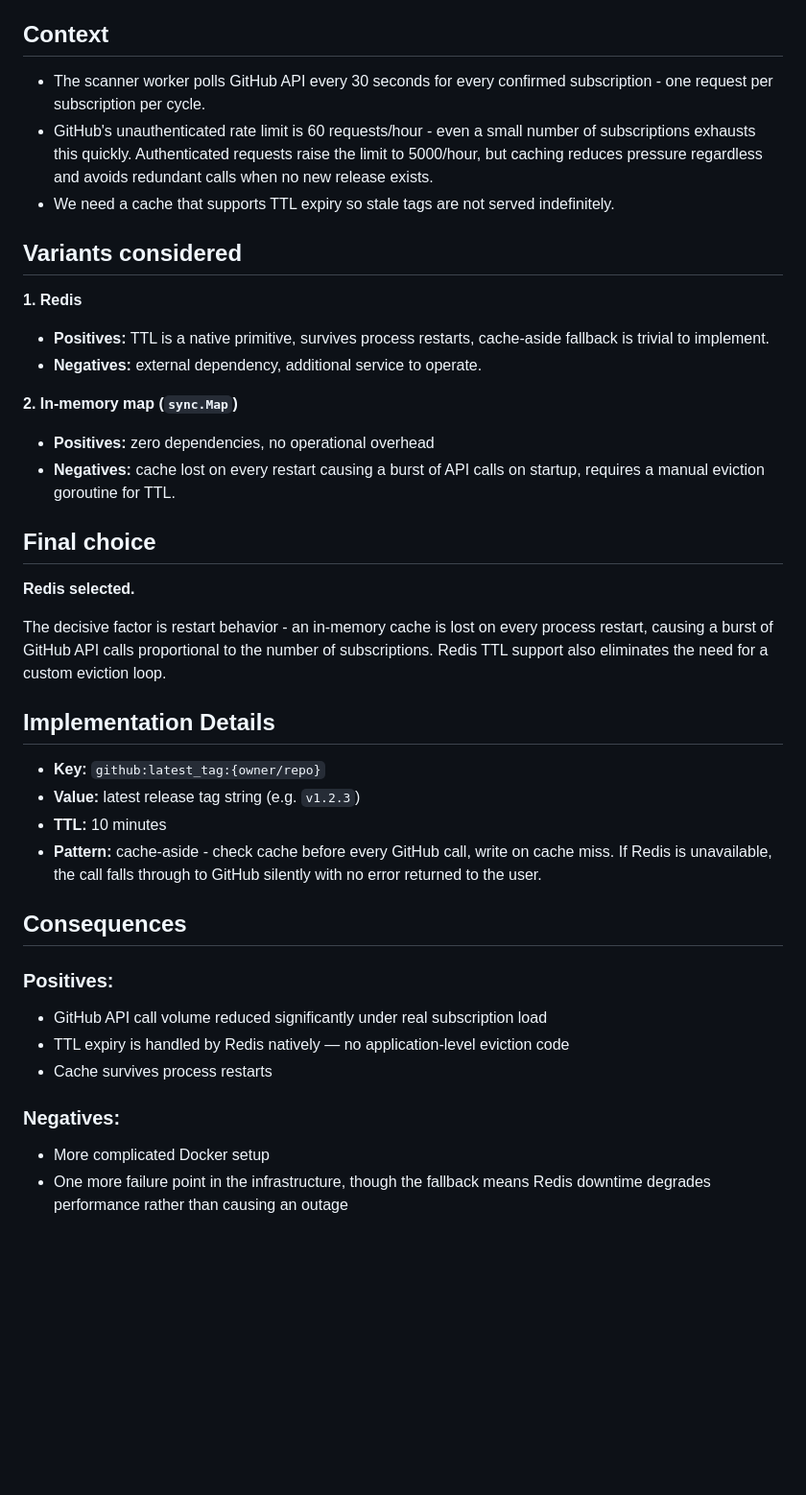
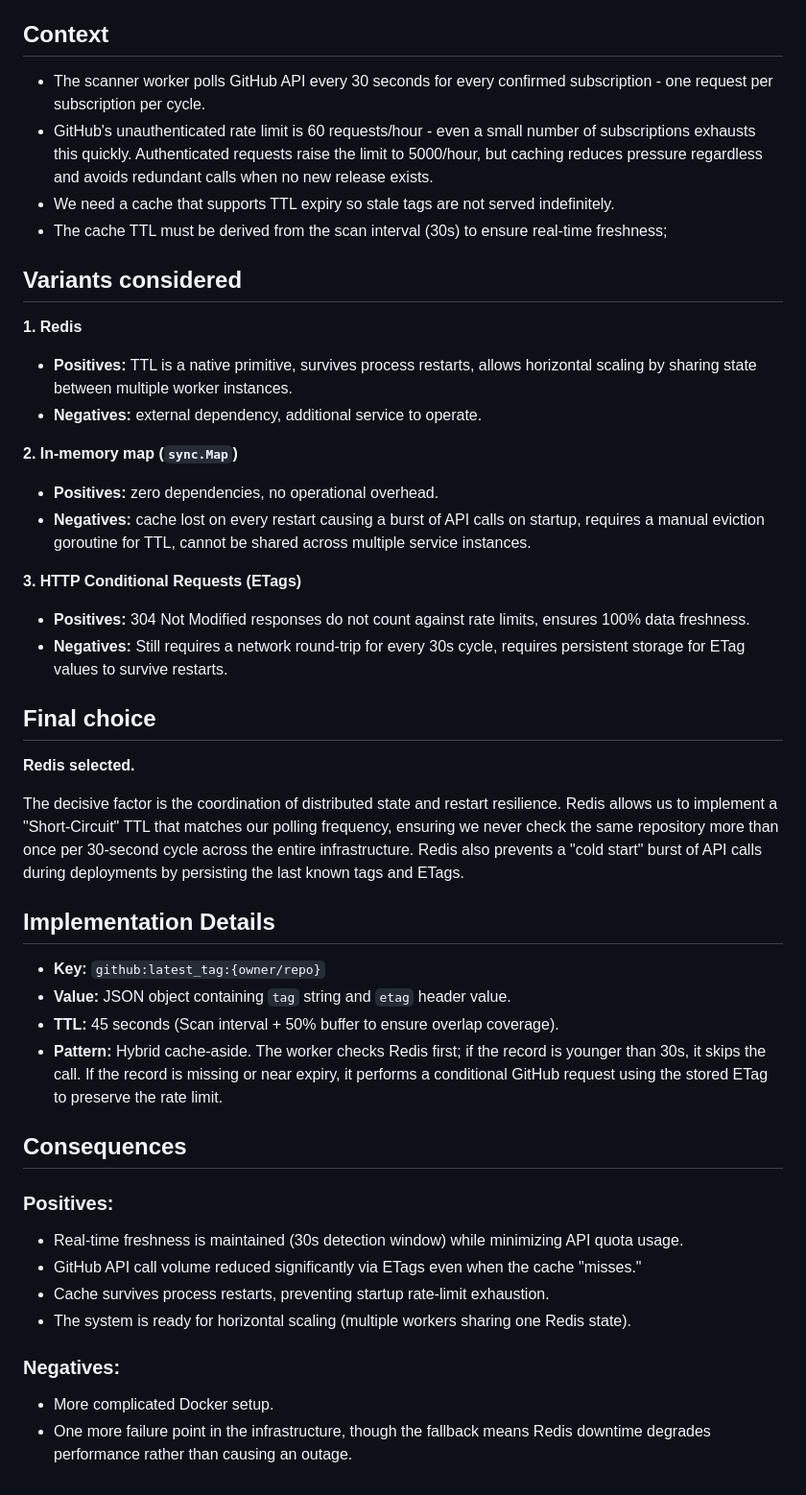
Before and after one commit to GenesisEducationKyiv/software-engineering-school-6-0-dehobitto, a Markdown page: docs/adr/001-github-api-cache.md, the part around one of its changes. Shown at 96% size. Drawn GitHub-style; blank space fills up the shorter version.

```diff
--- a/docs/adr/001-github-api-cache.md
+++ b/docs/adr/001-github-api-cache.md
@@ -4,37 +5,52 @@
 **Author:** Oleksandr Makarov
 
 ## Context
-- The scanner worker polls GitHub API every 30 seconds for every confirmed subscription - one request per subscription per cycle.
-- GitHub's unauthenticated rate limit is 60 requests/hour - even a small number of subscriptions exhausts this quickly. Authenticated requests raise the limit to 5000/hour, but caching reduces pressure regardless and avoids redundant calls when no new release exists.
-- We need a cache that supports TTL expiry so stale tags are not served indefinitely.
+
+* The scanner worker polls GitHub API every 30 seconds for every confirmed subscription - one request per subscription per cycle.
+* GitHub's unauthenticated rate limit is 60 requests/hour - even a small number of subscriptions exhausts this quickly. Authenticated requests raise the limit to 5000/hour, but caching reduces pressure regardless and avoids redundant calls when no new release exists.
+* We need a cache that supports TTL expiry so stale tags are not served indefinitely.
+* The cache TTL must be derived from the scan interval (30s) to ensure real-time freshness;
 
 ## Variants considered
+
 **1. Redis**
-- **Positives:** TTL is a native primitive, survives process restarts, cache-aside fallback is trivial to implement.
-- **Negatives:** external dependency, additional service to operate.
+
+* **Positives:** TTL is a native primitive, survives process restarts, allows horizontal scaling by sharing state between multiple worker instances.
+* **Negatives:** external dependency, additional service to operate.
 
 **2. In-memory map (`sync.Map`)**
-- **Positives:** zero dependencies, no operational overhead
-- **Negatives:** cache lost on every restart causing a burst of API calls on startup, requires a manual eviction goroutine for TTL.
+
+* **Positives:** zero dependencies, no operational overhead.
+* **Negatives:** cache lost on every restart causing a burst of API calls on startup, requires a manual eviction goroutine for TTL, cannot be shared across multiple service instances.
+
+**3. HTTP Conditional Requests (ETags)**
+
+* **Positives:** 304 Not Modified responses do not count against rate limits, ensures 100% data freshness.
+* **Negatives:** Still requires a network round-trip for every 30s cycle, requires persistent storage for ETag values to survive restarts.
 
 ## Final choice
+
 **Redis selected.**
 
-The decisive factor is restart behavior - an in-memory cache is lost on every process restart, causing a burst of GitHub API calls proportional to the number of subscriptions. Redis TTL support also eliminates the need for a custom eviction loop.
+The decisive factor is the coordination of distributed state and restart resilience. Redis allows us to implement a "Short-Circuit" TTL that matches our polling frequency, ensuring we never check the same repository more than once per 30-second cycle across the entire infrastructure. Redis also prevents a "cold start" burst of API calls during deployments by persisting the last known tags and ETags.
 
 ## Implementation Details
 
 * **Key:** `github:latest_tag:{owner/repo}`
-* **Value:** latest release tag string (e.g. `v1.2.3`)
-* **TTL:** 10 minutes
-* **Pattern:** cache-aside - check cache before every GitHub call, write on cache miss. If Redis is unavailable, the call falls through to GitHub silently with no error returned to the user.
+* **Value:** JSON object containing `tag` string and `etag` header value.
+* **TTL:** 45 seconds (Scan interval + 50% buffer to ensure overlap coverage).
+* **Pattern:** Hybrid cache-aside. The worker checks Redis first; if the record is younger than 30s, it skips the call. If the record is missing or near expiry, it performs a conditional GitHub request using the stored ETag to preserve the rate limit.
 
 ## Consequences
+
 ### Positives:
-- GitHub API call volume reduced significantly under real subscription load
-- TTL expiry is handled by Redis natively — no application-level eviction code
-- Cache survives process restarts
+
+* Real-time freshness is maintained (30s detection window) while minimizing API quota usage.
+* GitHub API call volume reduced significantly via ETags even when the cache "misses."
+* Cache survives process restarts, preventing startup rate-limit exhaustion.
+* The system is ready for horizontal scaling (multiple workers sharing one Redis state).
 
 ### Negatives:
-- More complicated Docker setup
-- One more failure point in the infrastructure, though the fallback means Redis downtime degrades performance rather than causing an outage
+
+* More complicated Docker setup.
+* One more failure point in the infrastructure, though the fallback means Redis downtime degrades performance rather than causing an outage.
```
Also changed, not shown: other parts of docs/adr/001-github-api-cache.md (+3 -2 lines), docs/SDD.md (+37 -16 lines), docs/images/scd.png (deleted), docs/images/sdd-Component.drawio.png (added), docs/images/sdd-Container.drawio.png (added), docs/images/sdd-Context.drawio.png (added), 3 other files.
